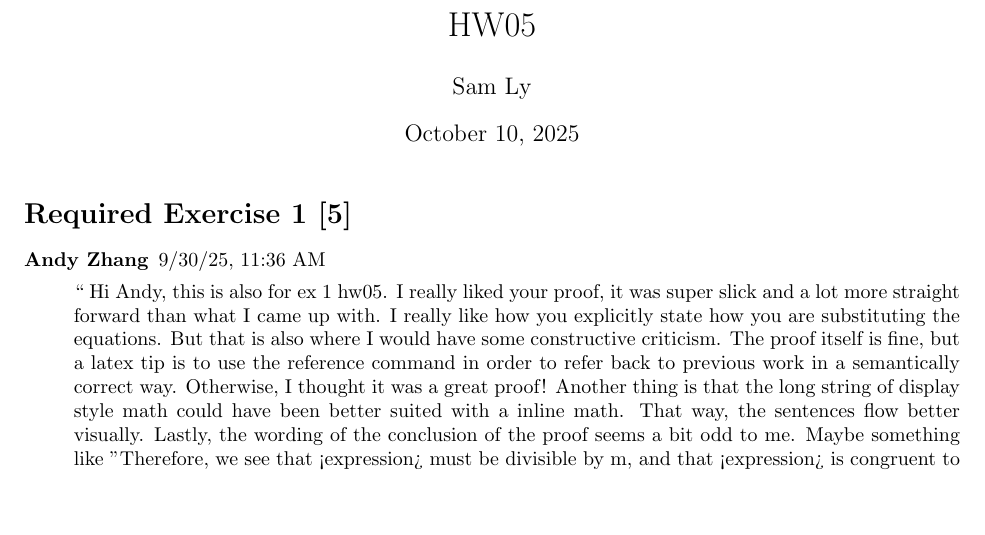
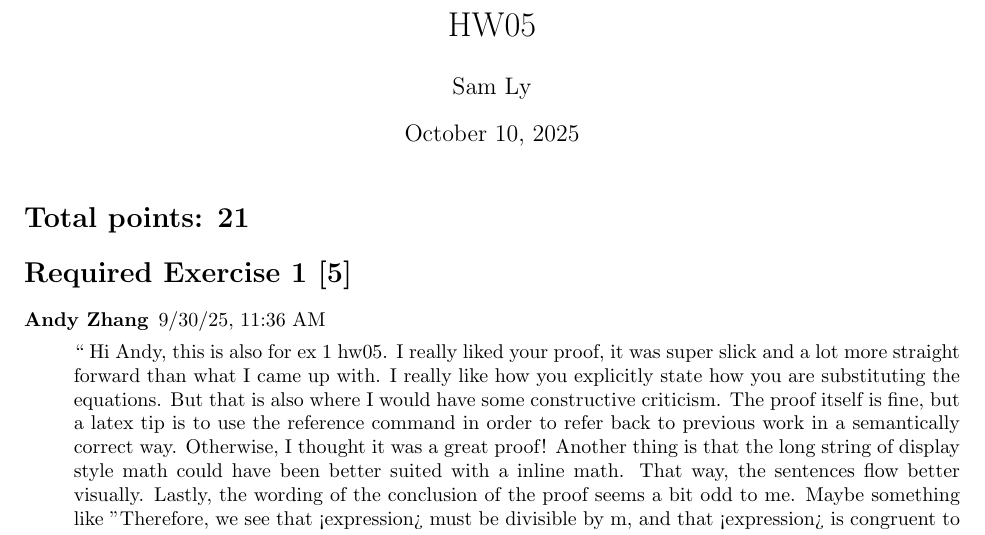
Before and after one commit to samlyme/Assignments-F2025, a LaTeX problem sheet (MAT3100W/HW05/min.tex): part of page 1 of 7, cut so that both start at the same text, the shorter picture padded with empty space. Compiled offline with pdfLaTeX.

Commit message:
add total points

```diff
--- a/MAT3100W/HW05/min.tex
+++ b/MAT3100W/HW05/min.tex
@@ -34,6 +34,8 @@
 
 \begin{document}
 \maketitle
+
+\section*{Total points: 21}
 
 \section*{Required Exercise 1 [5]}
 \begin{description}
```
Also changed, not shown: MAT3100W/HW05/min.pdf, 1 other file.
